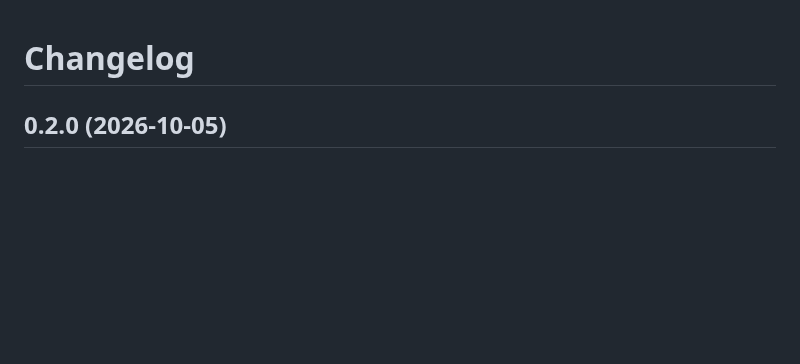
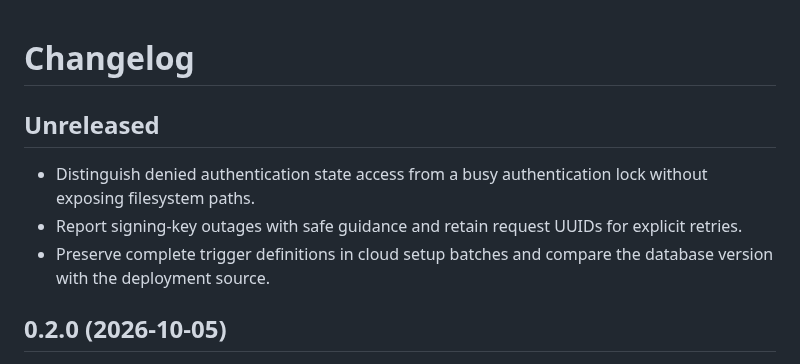
Before and after one commit to meganemura/polylinedb, a Markdown page: CHANGELOG.md, the part around the change. Rendered like a GitHub page; blank space fills up the shorter version.

Commit message:
docs: record next release authentication and bootstrap fixes

```diff
--- a/CHANGELOG.md
+++ b/CHANGELOG.md
@@ -1,4 +1,10 @@
 # Changelog
+
+## Unreleased
+
+- Distinguish denied authentication state access from a busy authentication lock without exposing filesystem paths.
+- Report signing-key outages with safe guidance and retain request UUIDs for explicit retries.
+- Preserve complete trigger definitions in cloud setup batches and compare the database version with the deployment source.
 
 ## 0.2.0 (2026-10-05)
 
```
